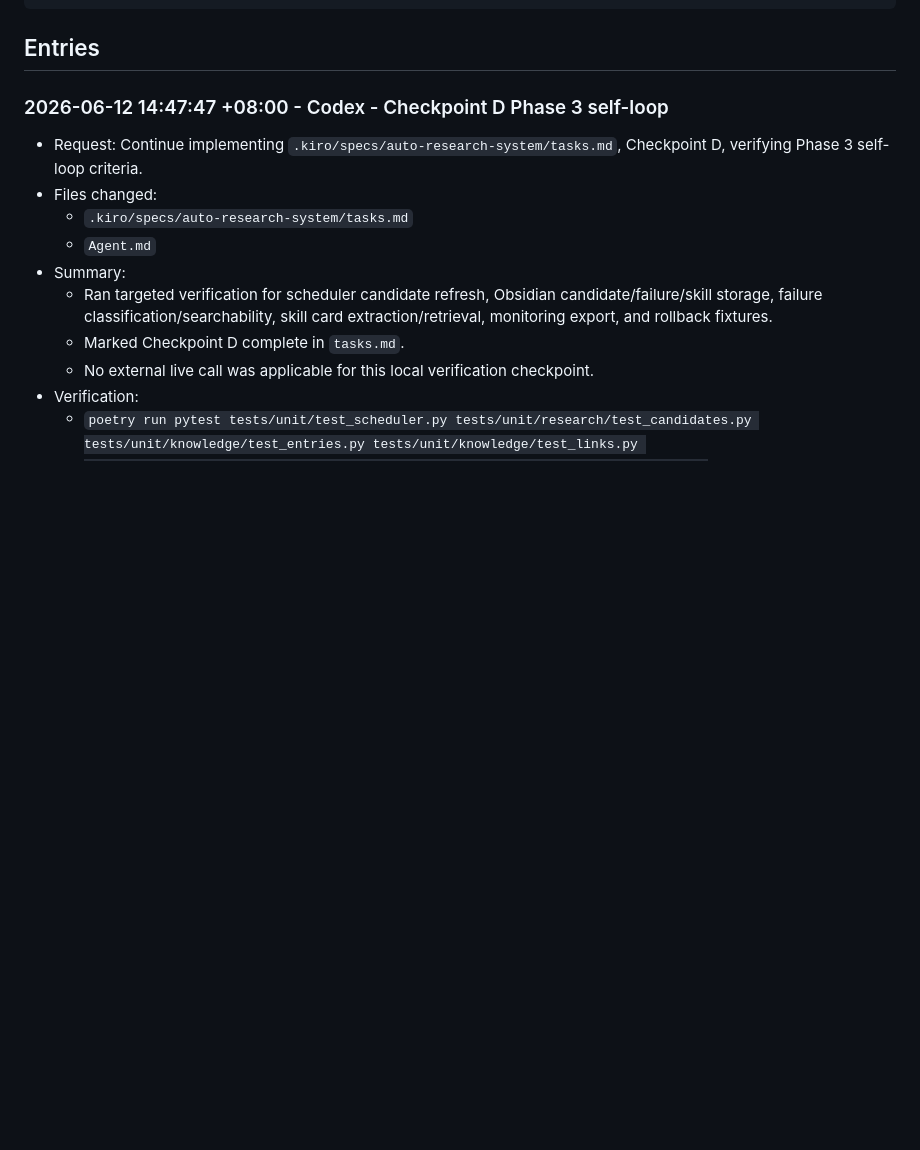
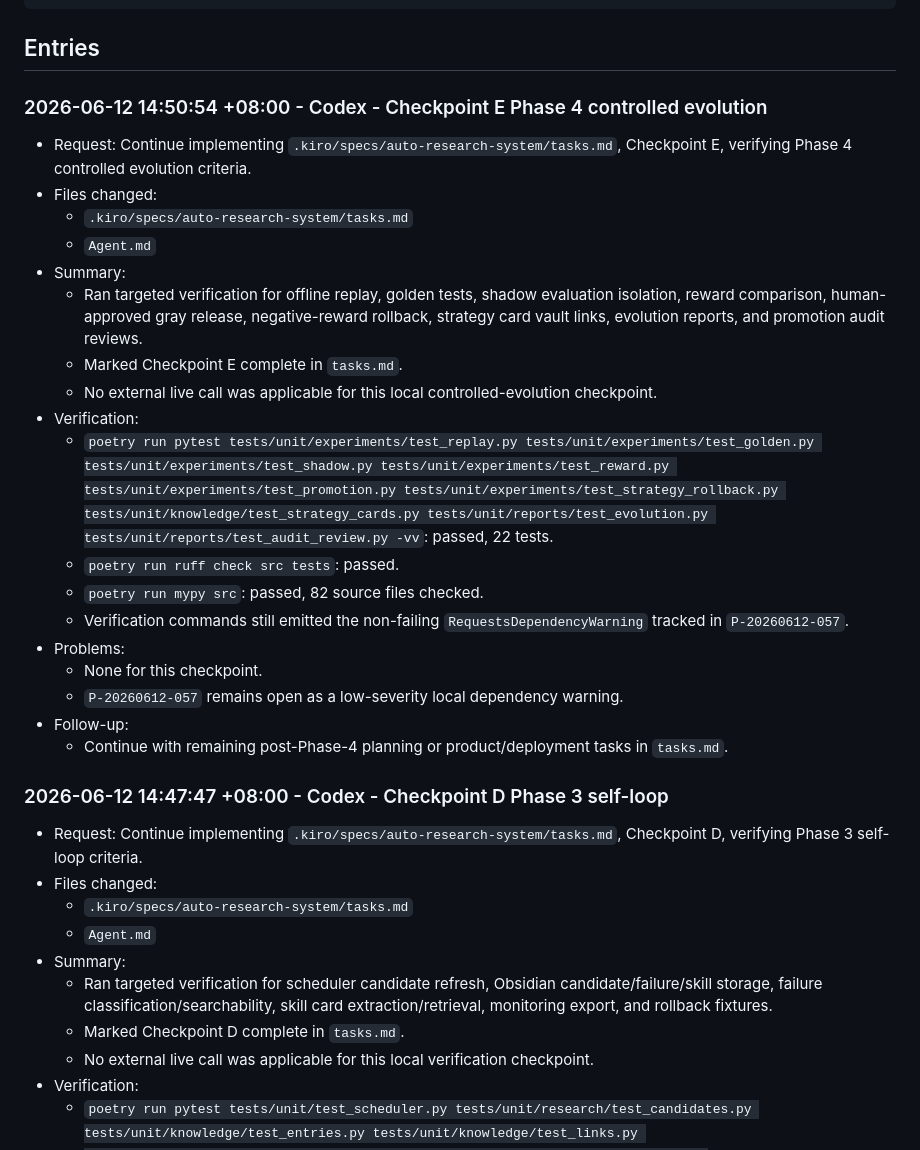
Before and after one commit to neutronstar238/ai-researcher, a Markdown page: Agent.md, the part around the change. Drawn GitHub-style; blank space fills up the shorter version.

Commit message:
chore: complete checkpoint E controlled evolution

````diff
--- a/Agent.md
+++ b/Agent.md
@@ -61,6 +61,27 @@ This file defines the project development standard for coding agents and records
 ```
 
 ## Entries
+
+### 2026-06-12 14:50:54 +08:00 - Codex - Checkpoint E Phase 4 controlled evolution
+
+- Request: Continue implementing `.kiro/specs/auto-research-system/tasks.md`, Checkpoint E, verifying Phase 4 controlled evolution criteria.
+- Files changed:
+  - `.kiro/specs/auto-research-system/tasks.md`
+  - `Agent.md`
+- Summary:
+  - Ran targeted verification for offline replay, golden tests, shadow evaluation isolation, reward comparison, human-approved gray release, negative-reward rollback, strategy card vault links, evolution reports, and promotion audit reviews.
+  - Marked Checkpoint E complete in `tasks.md`.
+  - No external live call was applicable for this local controlled-evolution checkpoint.
+- Verification:
+  - `poetry run pytest tests/unit/experiments/test_replay.py tests/unit/experiments/test_golden.py tests/unit/experiments/test_shadow.py tests/unit/experiments/test_reward.py tests/unit/experiments/test_promotion.py tests/unit/experiments/test_strategy_rollback.py tests/unit/knowledge/test_strategy_cards.py tests/unit/reports/test_evolution.py tests/unit/reports/test_audit_review.py -vv`: passed, 22 tests.
+  - `poetry run ruff check src tests`: passed.
+  - `poetry run mypy src`: passed, 82 source files checked.
+  - Verification commands still emitted the non-failing `RequestsDependencyWarning` tracked in `P-20260612-057`.
+- Problems:
+  - None for this checkpoint.
+  - `P-20260612-057` remains open as a low-severity local dependency warning.
+- Follow-up:
+  - Continue with remaining post-Phase-4 planning or product/deployment tasks in `tasks.md`.
 
 ### 2026-06-12 14:47:47 +08:00 - Codex - Checkpoint D Phase 3 self-loop
 
````
Also changed, not shown: 1 other file.
